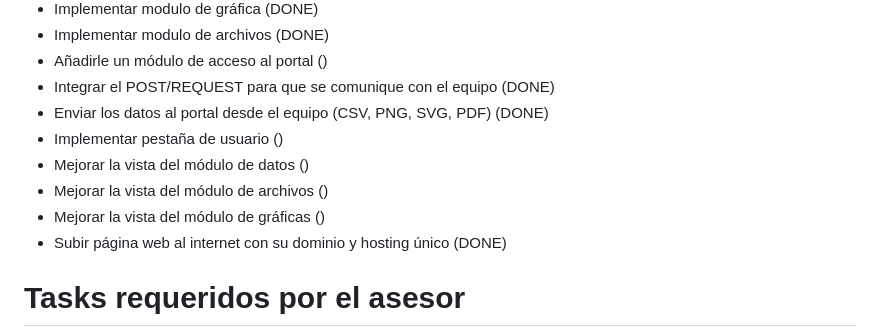
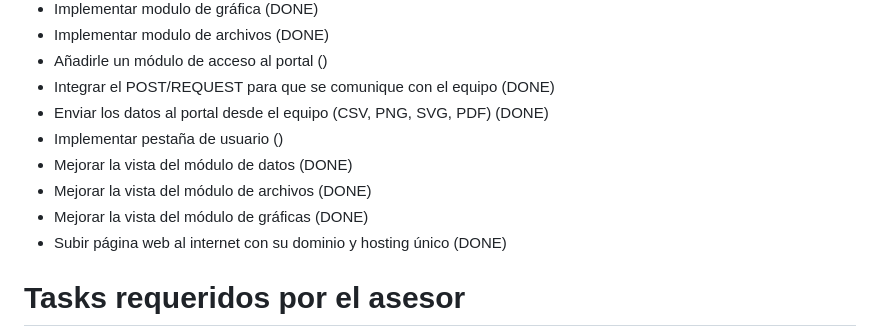
Before and after one commit to jorgeeldis/EspectrofotometroQT, a Markdown page: OBJECTIVES.md, the part around the change. GitHub-like rendering.

```diff
--- a/OBJECTIVES.md
+++ b/OBJECTIVES.md
@@ -28,9 +28,9 @@
 - Integrar el POST/REQUEST para que se comunique con el equipo (DONE)
 - Enviar los datos al portal desde el equipo (CSV, PNG, SVG, PDF) (DONE)
 - Implementar pestaña de usuario ()
-- Mejorar la vista del módulo de datos ()
-- Mejorar la vista del módulo de archivos ()
-- Mejorar la vista del módulo de gráficas ()
+- Mejorar la vista del módulo de datos (DONE)
+- Mejorar la vista del módulo de archivos (DONE)
+- Mejorar la vista del módulo de gráficas (DONE)
 - Subir página web al internet con su dominio y hosting único (DONE)
 
 # Tasks requeridos por el asesor
```
